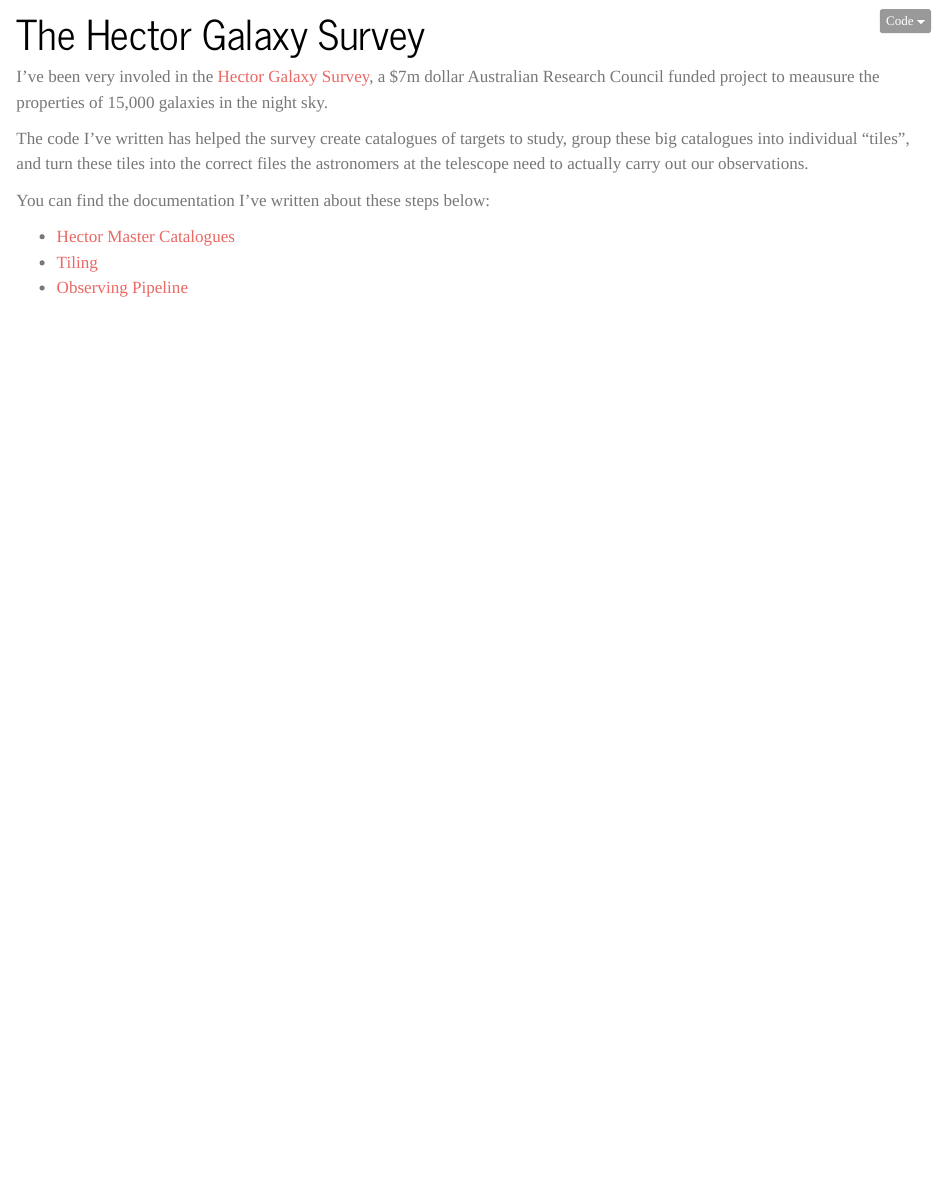
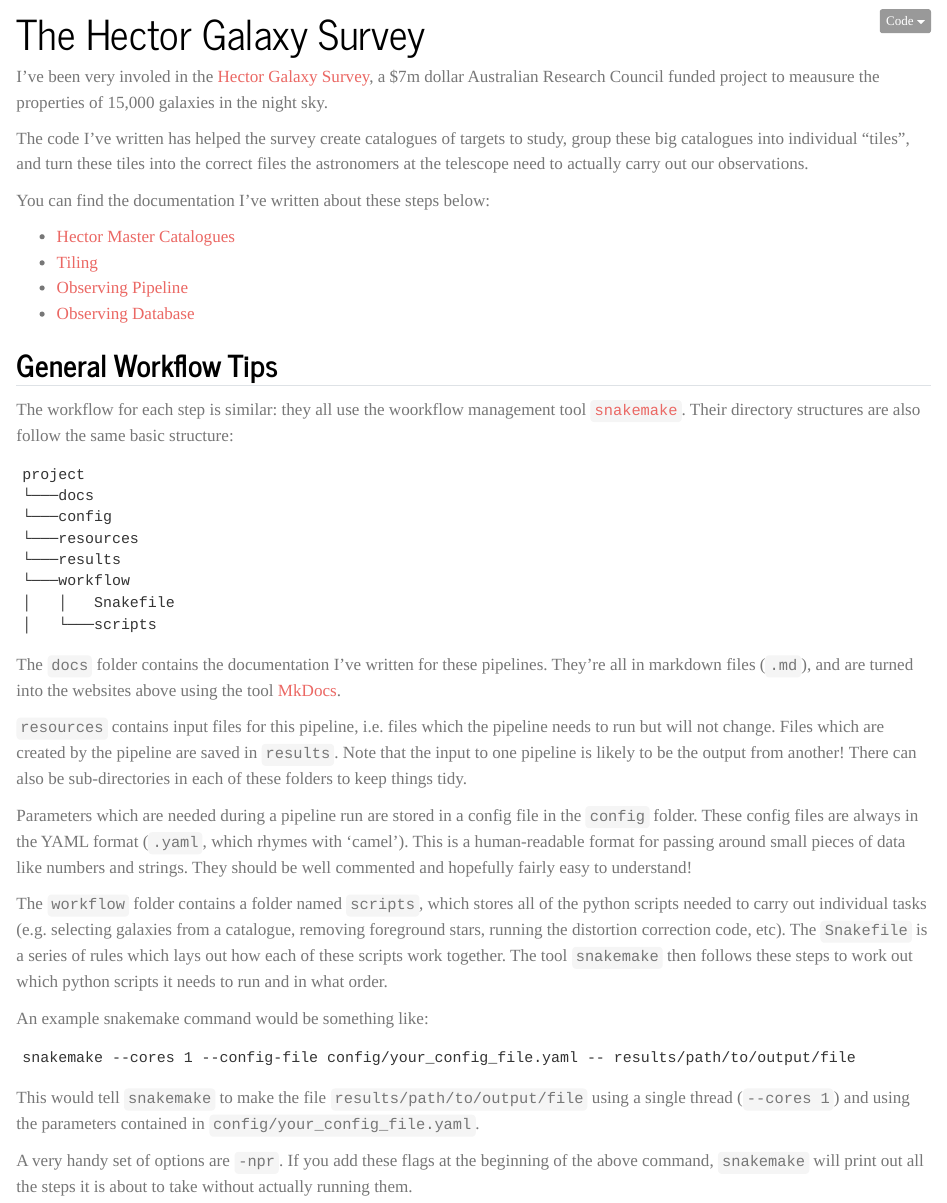
Before and after one commit to samvaughan/samvaughan.github.io, a Quarto document (hector.qmd): the page in a window 1100 px wide, from its top. Rendered offline with R 4.5, knitr and Pandoc in place of Quarto, with nearby package versions.

Commit message:
Added hector database link

````diff
--- a/hector.qmd
+++ b/hector.qmd
@@ -13,3 +13,35 @@
 - [Hector Master Catalogues](http://samvaughan.info/hector-input-catalogues/)
 - [Tiling](https://samvaughan.info/hector-tiling/)
 - [Observing Pipeline](https://samvaughan.info/hector-observing/)
+- [Observing Database](https://samvaughan.info/hector-database/)
+
+## General Workflow Tips
+
+The workflow for each step is similar: they all use the woorkflow management tool [`snakemake`](https://snakemake.readthedocs.io/en/stable/). Their directory structures are also follow the same basic structure:
+```
+project
+└───docs
+└───config
+└───resources
+└───results
+└───workflow
+│   │   Snakefile
+│   └───scripts
+```
+The `docs` folder contains the documentation I've written for these pipelines. They're all in markdown files (`.md`), and are turned into the websites above using the tool [MkDocs](https://www.mkdocs.org/).
+
+`resources` contains input files for this pipeline, i.e. files which the pipeline needs to run but will not change. Files which are created by the pipeline are saved in `results`. Note that the input to one pipeline is likely to be the output from another! There can also be sub-directories in each of these folders to keep things tidy.
+
+Parameters which are needed during a pipeline run are stored in a config file in the `config` folder. These config files are always in the YAML format (`.yaml`, which rhymes with 'camel'). This is a human-readable format for passing around small pieces of data like numbers and strings. They should be well commented and hopefully fairly easy to understand!
+
+The `workflow` folder contains a folder named `scripts`, which stores all of the python scripts needed to carry out individual tasks (e.g. selecting galaxies from a catalogue, removing foreground stars, running the distortion correction code, etc). The `Snakefile` is a series of rules which lays out how each of these scripts work together. The tool `snakemake` then follows these steps to work out which python scripts it needs to run and in what order.
+
+An example snakemake command would be something like:
+
+```
+snakemake --cores 1 --config-file config/your_config_file.yaml -- results/path/to/output/file
+```
+
+This would tell `snakemake` to make the file `results/path/to/output/file` using a single thread (`--cores 1`) and using the parameters contained in `config/your_config_file.yaml`.
+
+A very handy set of options are `-npr`. If you add these flags at the beginning of the above command, `snakemake` will print out all the steps it is about to take without actually running them.
````
Also changed, not shown: docs/search.json, 2 other files.
